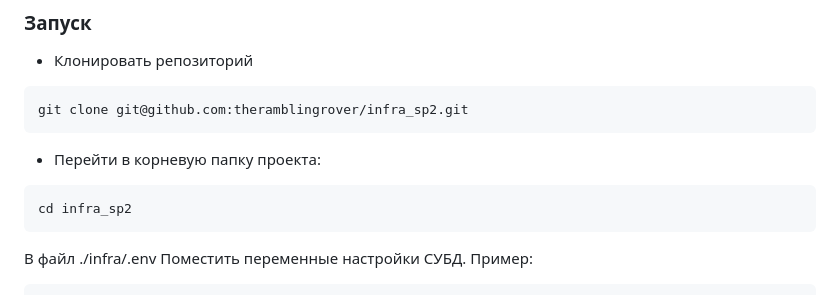
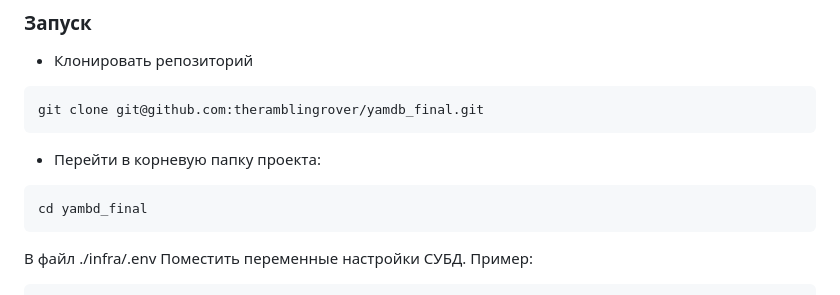
Before and after one commit to theramblingrover/yamdb_final, a Markdown page: README.md, the part around the change. GitHub-like rendering.

Commit message:
comments #2

````diff
--- a/README.md
+++ b/README.md
@@ -20,11 +20,11 @@
 ### Запуск
 - Клонировать репозиторий
 ```
-git clone git@github.com:theramblingrover/infra_sp2.git
+git clone git@github.com:theramblingrover/yamdb_final.git
 ```
 - Перейти в корневую папку проекта:
 ```
-cd infra_sp2
+cd yambd_final
 ```
 В файл ./infra/.env Поместить переменные настройки СУБД. Пример:
 ```
````
